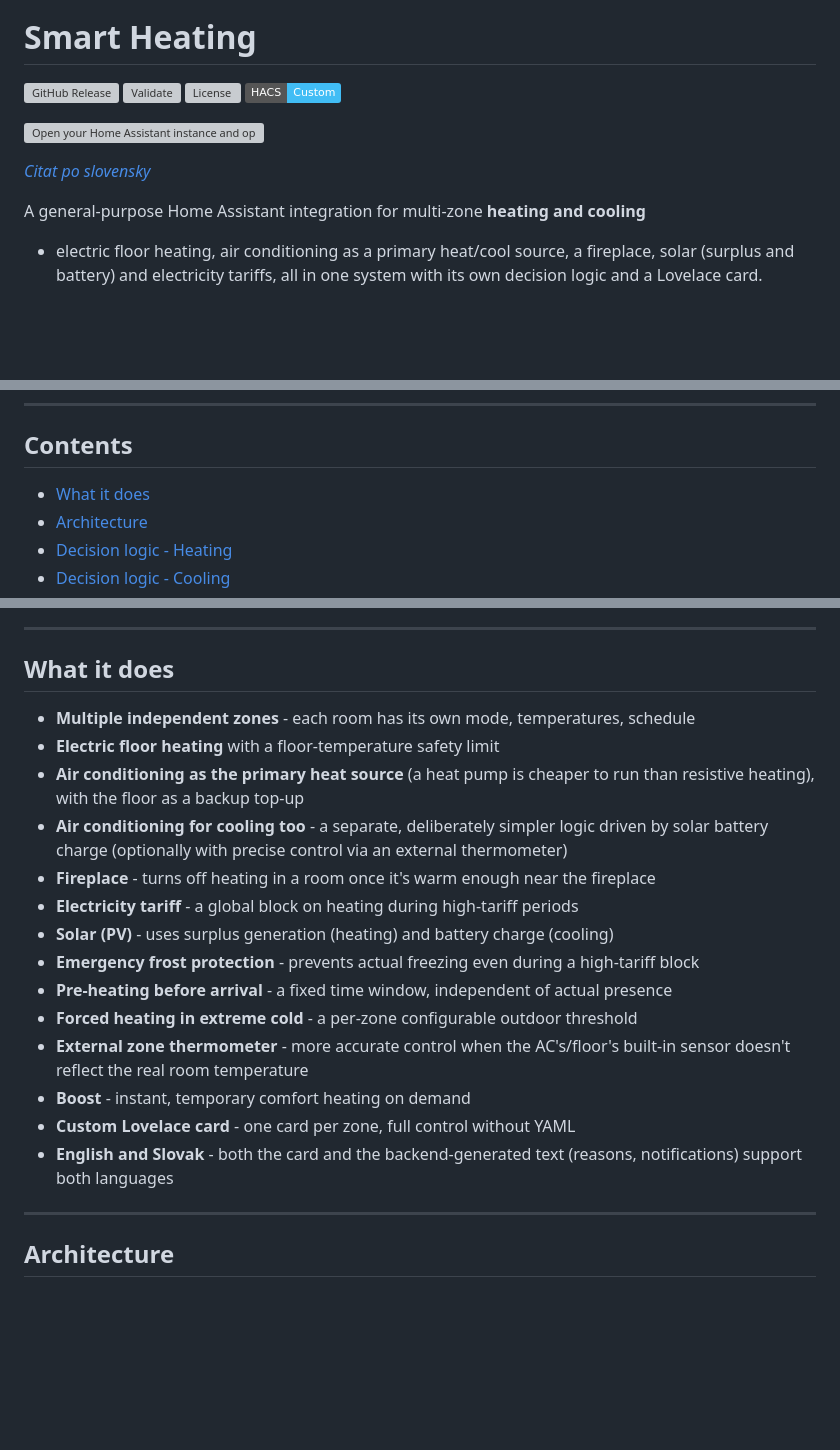
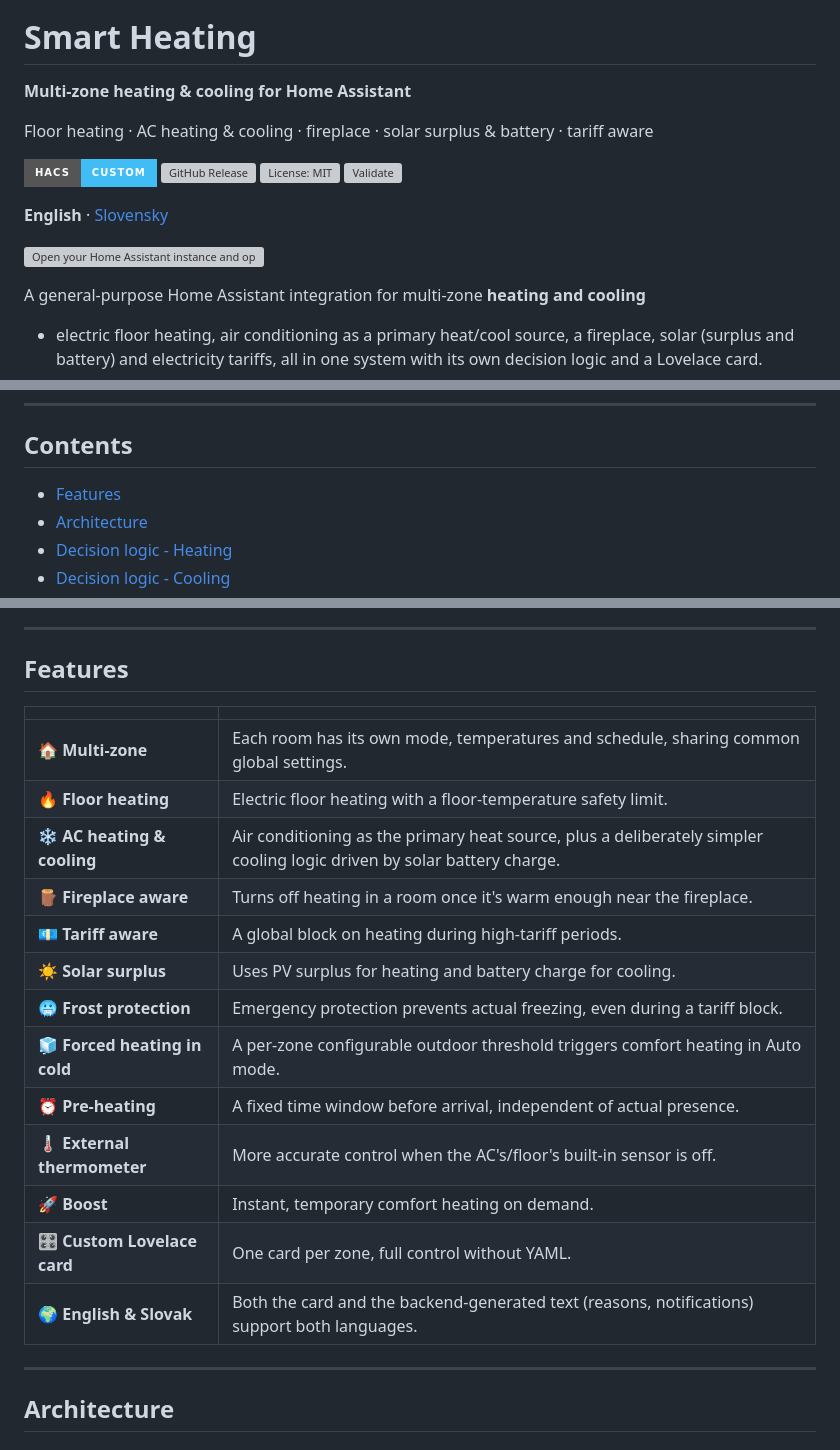
Before and after one commit to tomasbobala/smart_heating, a Markdown page: README.md, 3 parts joined by grey strips. Rendered like a GitHub page; badges without logos; blank space fills up the shorter version; grey boxes are pictures that could not be loaded.

```diff
--- a/README.md
+++ b/README.md
@@ -4,14 +6,18 @@
 
 # Smart Heating
 
-[![GitHub Release](https://img.shields.io/github/v/release/tomasbobala/smart_heating)](https://github.com/tomasbobala/smart_heating/releases)
-[![Validate](https://github.com/tomasbobala/smart_heating/actions/workflows/validate.yml/badge.svg)](https://github.com/tomasbobala/smart_heating/actions/workflows/validate.yml)
-[![License](https://img.shields.io/github/license/tomasbobala/smart_heating)](LICENSE)
-[![hacs_badge](https://img.shields.io/badge/HACS-Custom-41BDF5.svg)](https://github.com/hacs/integration)
+**Multi-zone heating & cooling for Home Assistant**
+
+Floor heating · AC heating & cooling · fireplace · solar surplus & battery · tariff aware
+
+[![hacs_badge](https://img.shields.io/badge/HACS-Custom-41BDF5.svg?style=for-the-badge)](https://github.com/hacs/integration)
+[![GitHub Release](https://img.shields.io/github/v/release/tomasbobala/smart_heating?style=for-the-badge&color=C2410C)](https://github.com/tomasbobala/smart_heating/releases)
+[![License: MIT](https://img.shields.io/github/license/tomasbobala/smart_heating?style=for-the-badge&color=4caf7d)](LICENSE)
+[![Validate](https://img.shields.io/github/actions/workflow/status/tomasbobala/smart_heating/validate.yml?style=for-the-badge&label=validate)](https://github.com/tomasbobala/smart_heating/actions/workflows/validate.yml)
+
+**English** · [Slovensky](README.sk.md)
 
 [![Open your Home Assistant instance and open a repository inside the Home Assistant Community Store.](https://my.home-assistant.io/badges/hacs_repository.svg)](https://my.home-assistant.io/redirect/hacs_repository/?owner=tomasbobala&repository=smart_heating&category=integration)
-
-*[Citat po slovensky](README.sk.md)*
 
 A general-purpose Home Assistant integration for multi-zone **heating and cooling**
 - electric floor heating, air conditioning as a primary heat/cool source, a
@@ -33,7 +39,7 @@ zone has its own rules but shares common global settings.
 
 ## Contents
 
-- [What it does](#what-it-does)
+- [Features](#features)
 - [Architecture](#architecture)
 - [Decision logic - Heating](#decision-logic---heating)
 - [Decision logic - Cooling](#decision-logic---cooling)
@@ -52,27 +58,23 @@ zone has its own rules but shares common global settings.
 
 ---
 
-## What it does
+## Features
 
-- **Multiple independent zones** - each room has its own mode, temperatures, schedule
-- **Electric floor heating** with a floor-temperature safety limit
-- **Air conditioning as the primary heat source** (a heat pump is cheaper to run
-  than resistive heating), with the floor as a backup top-up
-- **Air conditioning for cooling too** - a separate, deliberately simpler logic
-  driven by solar battery charge (optionally with precise control via an
-  external thermometer)
-- **Fireplace** - turns off heating in a room once it's warm enough near the fireplace
-- **Electricity tariff** - a global block on heating during high-tariff periods
-- **Solar (PV)** - uses surplus generation (heating) and battery charge (cooling)
-- **Emergency frost protection** - prevents actual freezing even during a high-tariff block
-- **Pre-heating before arrival** - a fixed time window, independent of actual presence
-- **Forced heating in extreme cold** - a per-zone configurable outdoor threshold
-- **External zone thermometer** - more accurate control when the AC's/floor's
-  built-in sensor doesn't reflect the real room temperature
-- **Boost** - instant, temporary comfort heating on demand
-- **Custom Lovelace card** - one card per zone, full control without YAML
-- **English and Slovak** - both the card and the backend-generated text (reasons,
-  notifications) support both languages
+|   |   |
+|---|---|
+| 🏠 **Multi-zone** | Each room has its own mode, temperatures and schedule, sharing common global settings. |
+| 🔥 **Floor heating** | Electric floor heating with a floor-temperature safety limit. |
+| ❄️ **AC heating & cooling** | Air conditioning as the primary heat source, plus a deliberately simpler cooling logic driven by solar battery charge. |
+| 🪵 **Fireplace aware** | Turns off heating in a room once it's warm enough near the fireplace. |
+| 💶 **Tariff aware** | A global block on heating during high-tariff periods. |
+| ☀️ **Solar surplus** | Uses PV surplus for heating and battery charge for cooling. |
+| 🥶 **Frost protection** | Emergency protection prevents actual freezing, even during a tariff block. |
+| 🧊 **Forced heating in cold** | A per-zone configurable outdoor threshold triggers comfort heating in Auto mode. |
+| ⏰ **Pre-heating** | A fixed time window before arrival, independent of actual presence. |
+| 🌡️ **External thermometer** | More accurate control when the AC's/floor's built-in sensor is off. |
+| 🚀 **Boost** | Instant, temporary comfort heating on demand. |
+| 🎛️ **Custom Lovelace card** | One card per zone, full control without YAML. |
+| 🌍 **English & Slovak** | Both the card and the backend-generated text (reasons, notifications) support both languages. |
 
 ---
 
```
Also changed, not shown: other parts of README.md (+5 -1 lines), README.sk.md (+32 -26 lines).
